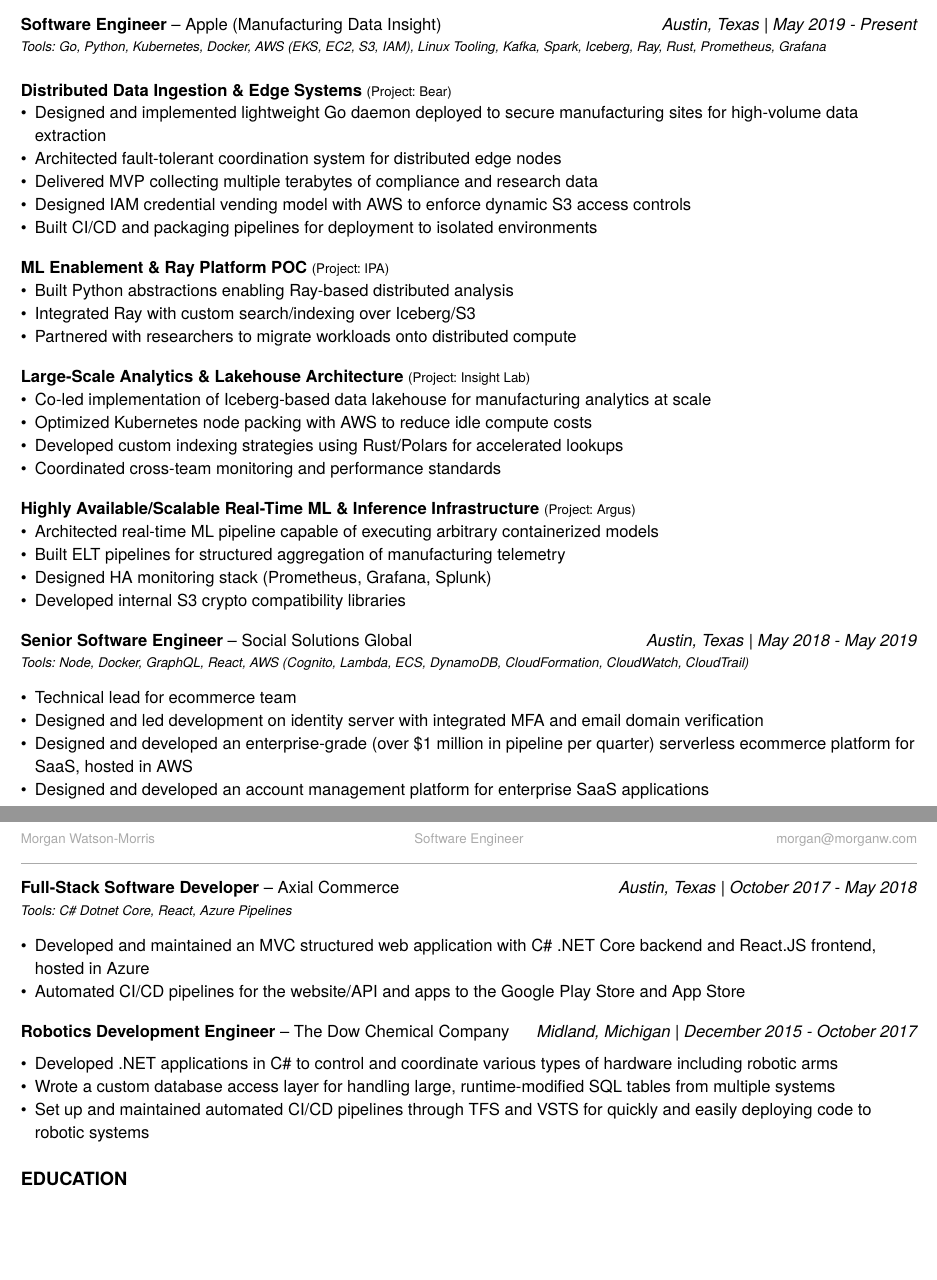
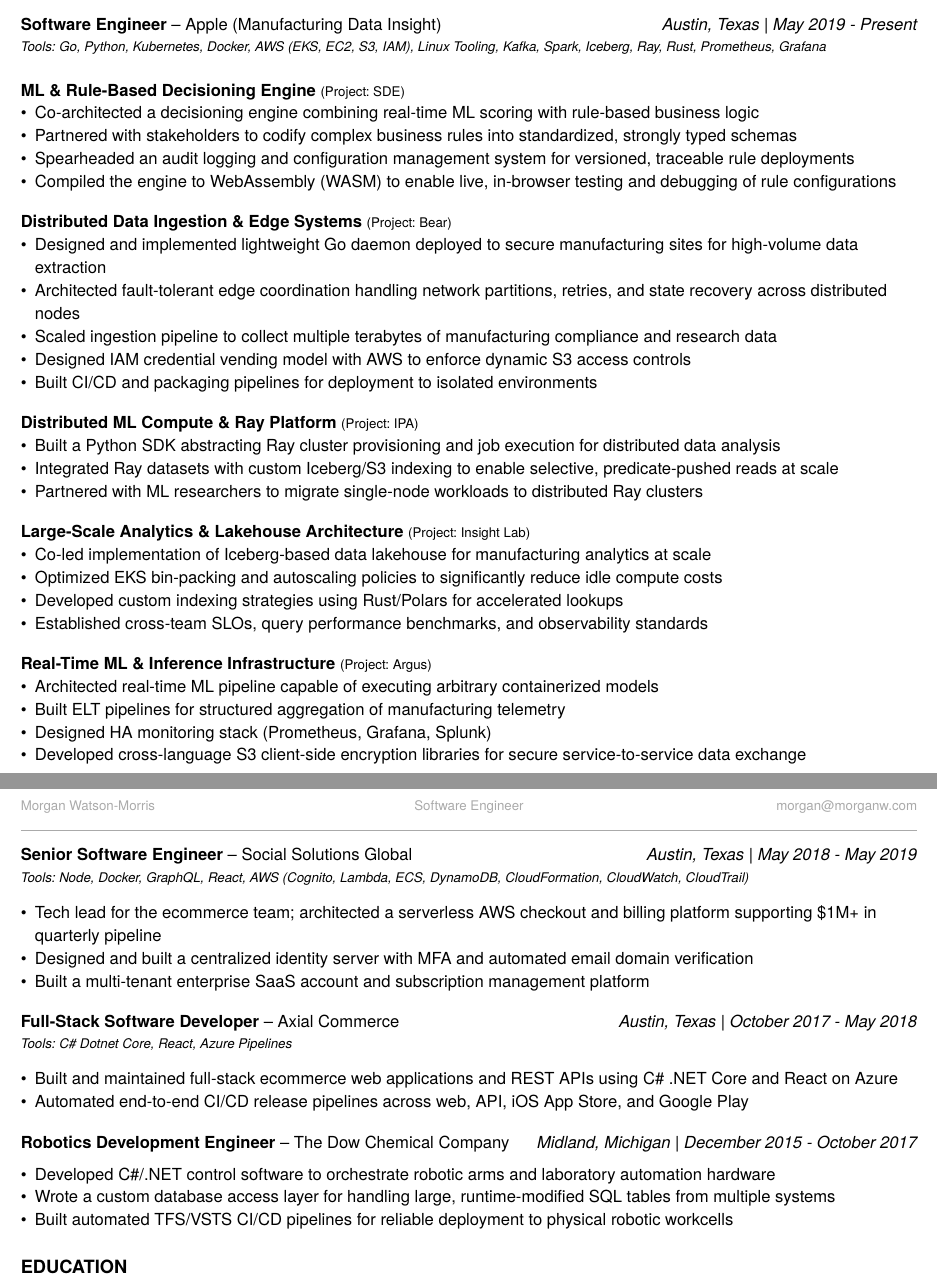
Before and after one commit to morganwm/resume, a Typst document (resume.typ, which reads src/content.typ): two parts of pages 1 and 2 of 2, joined at a grey line, cut so that both start at the same text, the shorter picture padded with empty space. Compiled offline with Typst 0.15.

Commit message:
added SDE and word smithed everything

```diff
--- a/src/content.typ
+++ b/src/content.typ
@@ -49,25 +49,36 @@
   panic("Unknown company '" + company + "'; expected one of: " + overviews.keys().join(", "))
 }
 
+#let sde = (
+  title: "ML & Rule-Based Decisioning Engine",
+  name: "SDE",
+  bullets: (
+    "Co-architected a decisioning engine combining real-time ML scoring with rule-based business logic",
+    "Partnered with stakeholders to codify complex business rules into standardized, strongly typed schemas",
+    "Spearheaded an audit logging and configuration management system for versioned, traceable rule deployments",
+    "Compiled the engine to WebAssembly (WASM) to enable live, in-browser testing and debugging of rule configurations",
+  ),
+)
+
 #let bear = (
   title: "Distributed Data Ingestion & Edge Systems",
   name: "Bear",
   bullets: (
     "Designed and implemented lightweight Go daemon deployed to secure manufacturing sites for high-volume data extraction",
-    "Architected fault-tolerant coordination system for distributed edge nodes",
-    "Delivered MVP collecting multiple terabytes of compliance and research data",
+    "Architected fault-tolerant edge coordination handling network partitions, retries, and state recovery across distributed nodes",
+    "Scaled ingestion pipeline to collect multiple terabytes of manufacturing compliance and research data",
     "Designed IAM credential vending model with AWS to enforce dynamic S3 access controls",
     "Built CI/CD and packaging pipelines for deployment to isolated environments",
   ),
 )
 
 #let ipa-ray = (
-  title: "ML Enablement & Ray Platform POC",
+  title: "Distributed ML Compute & Ray Platform",
   name: "IPA",
   bullets: (
-    "Built Python abstractions enabling Ray-based distributed analysis",
-    "Integrated Ray with custom search/indexing over Iceberg/S3",
-    "Partnered with researchers to migrate workloads onto distributed compute",
+    "Built a Python SDK abstracting Ray cluster provisioning and job execution for distributed data analysis",
+    "Integrated Ray datasets with custom Iceberg/S3 indexing to enable selective, predicate-pushed reads at scale",
+    "Partnered with ML researchers to migrate single-node workloads to distributed Ray clusters",
   ),
 )
 
@@ -76,20 +87,20 @@
   name: "Insight Lab",
   bullets: (
     "Co-led implementation of Iceberg-based data lakehouse for manufacturing analytics at scale",
-    "Optimized Kubernetes node packing with AWS to reduce idle compute costs",
+    "Optimized EKS bin-packing and autoscaling policies to significantly reduce idle compute costs",
     "Developed custom indexing strategies using Rust/Polars for accelerated lookups",
-    "Coordinated cross-team monitoring and performance standards",
+    "Established cross-team SLOs, query performance benchmarks, and observability standards",
   ),
 )
 
 #let argus = (
-  title: "Highly Available/Scalable Real-Time ML & Inference Infrastructure",
+  title: "Real-Time ML & Inference Infrastructure",
   name: "Argus",
   bullets: (
     "Architected real-time ML pipeline capable of executing arbitrary containerized models",
     "Built ELT pipelines for structured aggregation of manufacturing telemetry",
     "Designed HA monitoring stack (Prometheus, Grafana, Splunk)",
-    "Developed internal S3 crypto compatibility libraries",
+    "Developed cross-language S3 client-side encryption libraries for secure service-to-service data exchange",
   ),
 )
 
@@ -100,6 +111,7 @@
   date: "May 2019 - Present",
   tools: "Go, Python, Kubernetes, Docker, AWS (EKS, EC2, S3, IAM), Linux Tooling, Kafka, Spark, Iceberg, Ray, Rust, Prometheus, Grafana",
   projects: (
+    sde,
     bear,
     ipa-ray,
     insight-lab,
@@ -114,10 +126,9 @@
   date: "May 2018 - May 2019",
   tools: "Node, Docker, GraphQL, React, AWS (Cognito, Lambda, ECS, DynamoDB, CloudFormation, CloudWatch, CloudTrail)",
   bullets: (
-    "Technical lead for ecommerce team",
-    "Designed and led development on identity server with integrated MFA and email domain verification",
-    "Designed and developed an enterprise-grade (over $1 million in pipeline per quarter) serverless ecommerce platform for SaaS, hosted in AWS",
-    "Designed and developed an account management platform for enterprise SaaS applications",
+    "Tech lead for the ecommerce team; architected a serverless AWS checkout and billing platform supporting $1M+ in quarterly pipeline",
+    "Designed and built a centralized identity server with MFA and automated email domain verification",
+    "Built a multi-tenant enterprise SaaS account and subscription management platform",
   ),
 )
 
@@ -128,8 +139,8 @@
   date: "October 2017 - May 2018",
   tools: "C# Dotnet Core, React, Azure Pipelines",
   bullets: (
-    "Developed and maintained an MVC structured web application with C# .NET Core backend and React.JS frontend, hosted in Azure",
-    "Automated CI/CD pipelines for the website/API and apps to the Google Play Store and App Store",
+    "Built and maintained full-stack ecommerce web applications and REST APIs using C# .NET Core and React on Azure",
+    "Automated end-to-end CI/CD release pipelines across web, API, iOS App Store, and Google Play",
   ),
 )
 
@@ -139,9 +150,9 @@
   location: "Midland, Michigan",
   date: "December 2015 - October 2017",
   bullets: (
-    "Developed .NET applications in C# to control and coordinate various types of hardware including robotic arms",
+    "Developed C#/.NET control software to orchestrate robotic arms and laboratory automation hardware",
     "Wrote a custom database access layer for handling large, runtime-modified SQL tables from multiple systems",
-    "Set up and maintained automated CI/CD pipelines through TFS and VSTS for quickly and easily deploying code to robotic systems",
+    "Built automated TFS/VSTS CI/CD pipelines for reliable deployment to physical robotic workcells",
   ),
 )
 
```
Also changed, not shown: src/content.typ (4 more changed lines).
